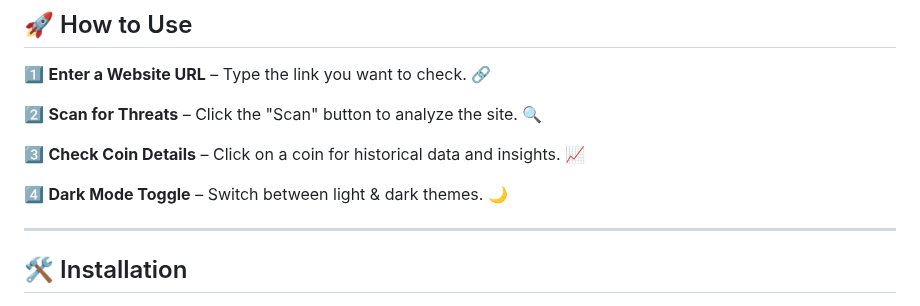
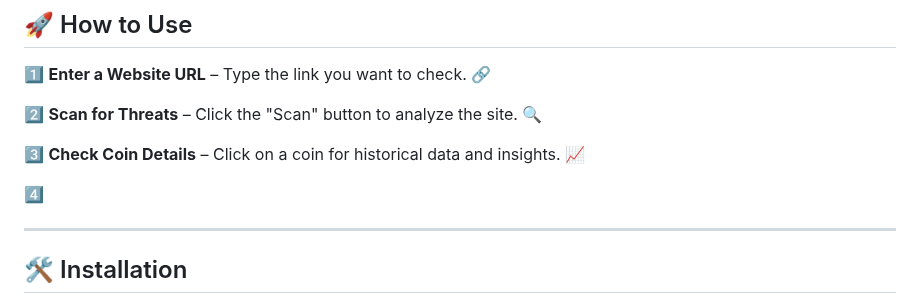
Before and after one commit to KelvCodes/-Scam-Phishing-Detector-, a Markdown page: README.md, the part around the change. GitHub-like rendering.

```diff
--- a/README.md
+++ b/README.md
@@ -41,8 +41,7 @@ Stay protected with **advanced scam detection, real-time analysis, and smooth an
 
 3️⃣   **Check Coin Details** – Click on a coin for historical data and insights. 📈
 
-4️⃣ **Dark Mode Toggle** – Switch between light & dark themes. 🌙
-
+4️⃣
 
 ---
 
```
